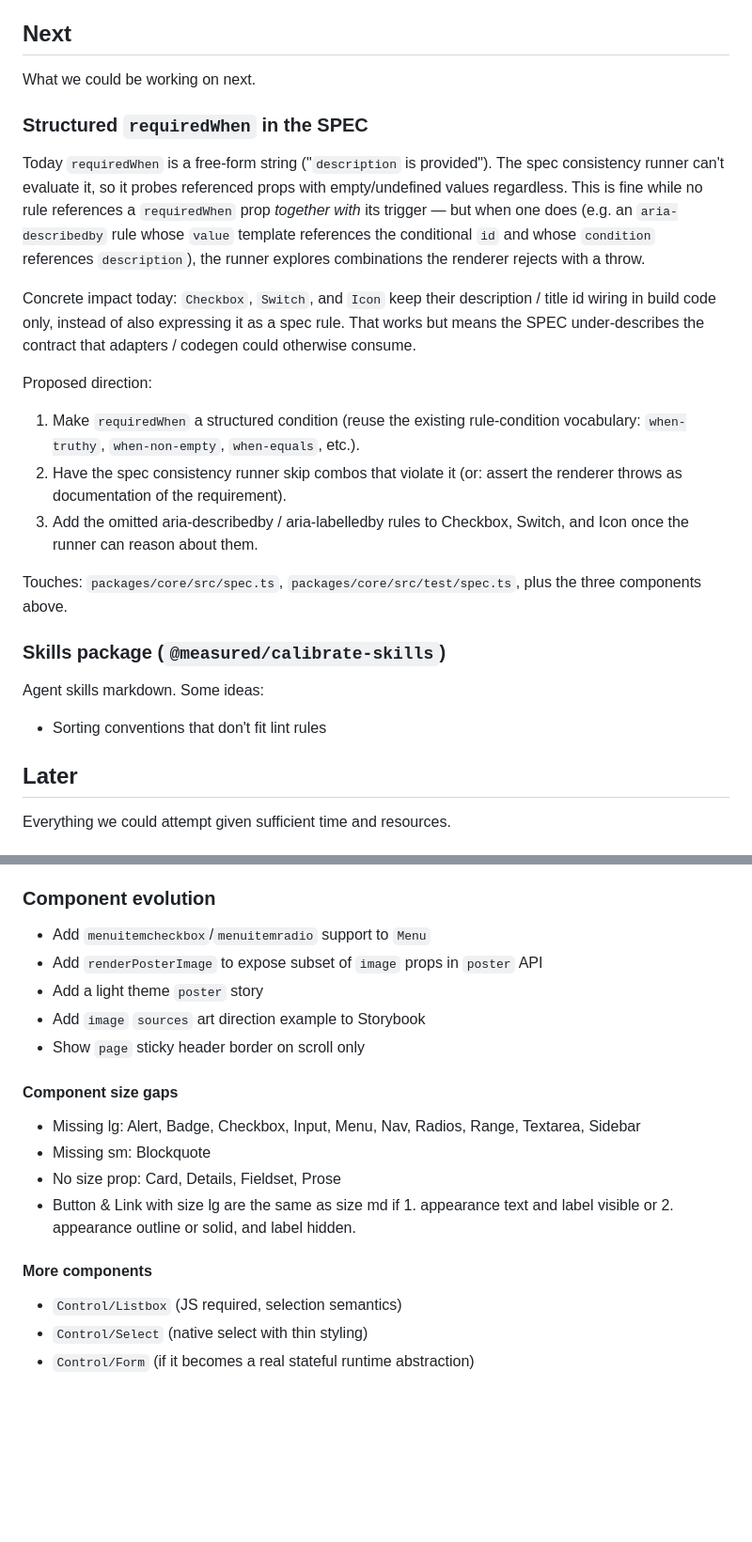
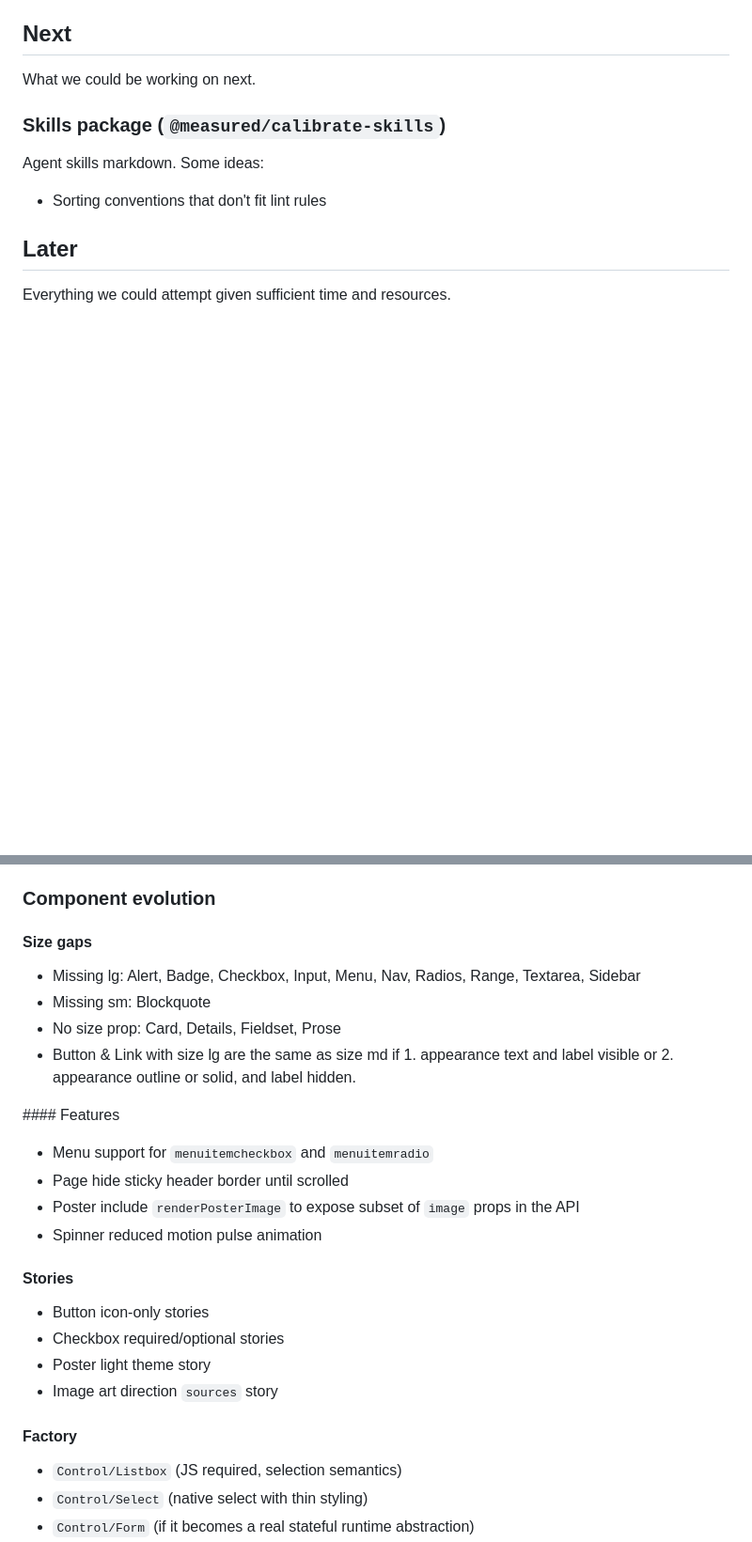
Before and after one commit to measuredco/calibrate, a Markdown page: docs/PLANNING.md, 2 parts joined by grey strips. Shown at 94% size. Rendered like a GitHub page; blank space fills up the shorter version.

Commit message:
docs(repo): drop structured requiredWhen; tidy Component evolution (#68)
* docs(planning): drop structured requiredWhen entry

The aria wiring works in build code; throws fire at runtime; tests cover
the behavior. Adding spec rules + a runner workaround would change nothing
user-visible — pure gold-plating without a real consumer demanding the
SPEC be exhaustive. Defer until a concrete consumer (codegen, docs site,
audit tool) surfaces with actual shape requirements.

Co-Authored-By: Claude Opus 4.7 <noreply@anthropic.com>

* docs(planning): tidy Component evolution subsections

Splits the prior bullet list into Size gaps / Features / Stories / Factory
subsections; renames the catch-all "More components" → "Factory".

Co-Authored-By: Claude Opus 4.7 <noreply@anthropic.com>

---------

Co-authored-by: Claude Opus 4.7 <noreply@anthropic.com>

```diff
--- a/docs/PLANNING.md
+++ b/docs/PLANNING.md
@@ -9,20 +9,6 @@ What we're working on now.
 ## Next
 
 What we could be working on next.
-
-### Structured `requiredWhen` in the SPEC
-
-Today `requiredWhen` is a free-form string ("`description` is provided"). The spec consistency runner can't evaluate it, so it probes referenced props with empty/undefined values regardless. This is fine while no rule references a `requiredWhen` prop _together with_ its trigger — but when one does (e.g. an `aria-describedby` rule whose `value` template references the conditional `id` and whose `condition` references `description`), the runner explores combinations the renderer rejects with a throw.
-
-Concrete impact today: `Checkbox`, `Switch`, and `Icon` keep their description / title id wiring in build code only, instead of also expressing it as a spec rule. That works but means the SPEC under-describes the contract that adapters / codegen could otherwise consume.
-
-Proposed direction:
-
-1. Make `requiredWhen` a structured condition (reuse the existing rule-condition vocabulary: `when-truthy`, `when-non-empty`, `when-equals`, etc.).
-2. Have the spec consistency runner skip combos that violate it (or: assert the renderer throws as documentation of the requirement).
-3. Add the omitted aria-describedby / aria-labelledby rules to Checkbox, Switch, and Icon once the runner can reason about them.
-
-Touches: `packages/core/src/spec.ts`, `packages/core/src/test/spec.ts`, plus the three components above.
 
 ### Skills package (`@measured/calibrate-skills`)
 
@@ -48,20 +34,28 @@ Scope a `calibrate` bootstrap CLI for fast project scaffolding with sensible def
 
 ### Component evolution
 
-- Add `menuitemcheckbox`/`menuitemradio` support to `Menu`
-- Add `renderPosterImage` to expose subset of `image` props in `poster` API
-- Add a light theme `poster` story
-- Add `image` `sources` art direction example to Storybook
-- Show `page` sticky header border on scroll only
-
-#### Component size gaps
+#### Size gaps
 
 - Missing lg: Alert, Badge, Checkbox, Input, Menu, Nav, Radios, Range, Textarea, Sidebar
 - Missing sm: Blockquote
 - No size prop: Card, Details, Fieldset, Prose
 - Button & Link with size lg are the same as size md if 1. appearance text and label visible or 2. appearance outline or solid, and label hidden.
 
-#### More components
+#### Features
+
+- Menu support for `menuitemcheckbox` and `menuitemradio`
+- Page hide sticky header border until scrolled
+- Poster include `renderPosterImage` to expose subset of `image` props in the API
+- Spinner reduced motion pulse animation
+
+#### Stories
+
+- Button icon-only stories
+- Checkbox required/optional stories
+- Poster light theme story
+- Image art direction `sources` story
+
+#### Factory
 
 - `Control/Listbox` (JS required, selection semantics)
 - `Control/Select` (native select with thin styling)
```
